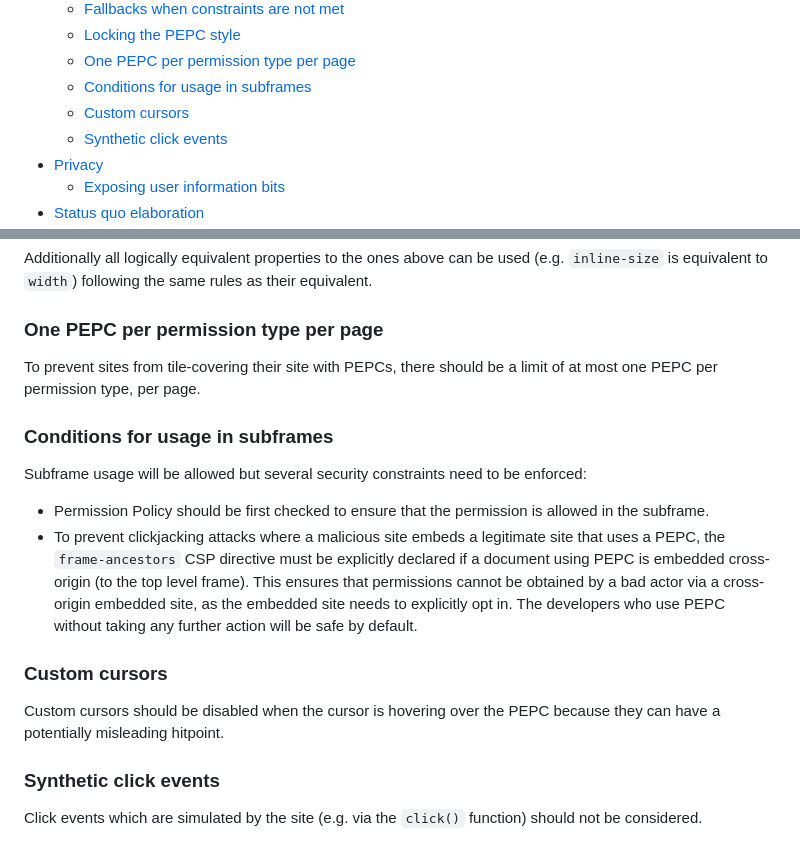
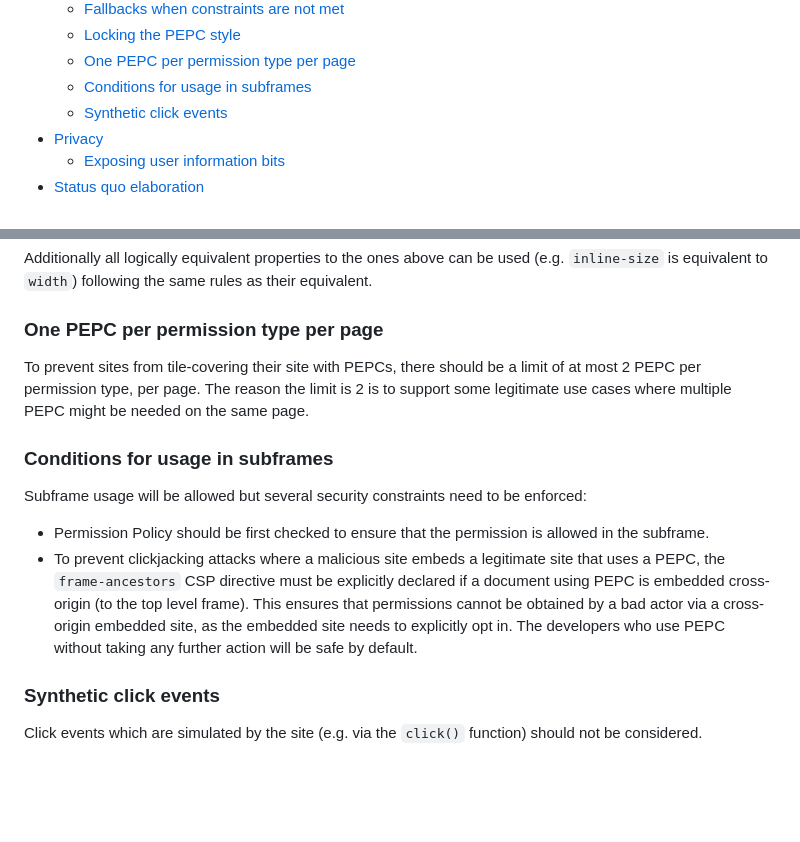
Before and after one commit to WICG/PEPC, a Markdown page: explainer.md, 2 parts joined by grey strips. Drawn GitHub-style; blank space fills up the shorter version.

Commit message:
Update explainer with small misc changes

```diff
--- a/explainer.md
+++ b/explainer.md
@@ -51,7 +51,6 @@ experience for users and developers.
    * [Locking the PEPC style](#locking-the-pepc-style)
    * [One PEPC per permission type per page](#one-pepc-per-permission-type-per-page)
    * [Conditions for usage in subframes](#conditions-for-usage-in-subframes)
-   * [Custom cursors](#custom-cursors)
    * [Synthetic click events](#synthetic-click-events)
 - [Privacy](#privacy)
    * [Exposing user information bits](#exposing-user-information-bits)
@@ -850,7 +849,9 @@ rules as their equivalent.
 ### One PEPC per permission type per page
 
 To prevent sites from tile-covering their site with PEPCs, there should be a
-limit of at most one PEPC per permission type, per page.
+limit of at most 2 PEPC per permission type, per page. The reason the limit is
+2 is to support some legitimate use cases where multiple PEPC might be needed
+on the same page.
 
 <!-- TOC --><a name="conditions-for-usage-in-subframes"></a>
 ### Conditions for usage in subframes
@@ -867,12 +868,6 @@ enforced:
     bad actor via a cross-origin embedded site, as the embedded site needs to
     explicitly opt in. The developers who use PEPC without taking any further
     action will be safe by default.
-
-<!-- TOC --><a name="custom-cursors"></a>
-### Custom cursors
-
-Custom cursors should be disabled when the cursor is hovering over the PEPC
-because they can have a potentially misleading hitpoint.
 
 <!-- TOC --><a name="synthetic-click-events"></a>
 ### Synthetic click events
```
